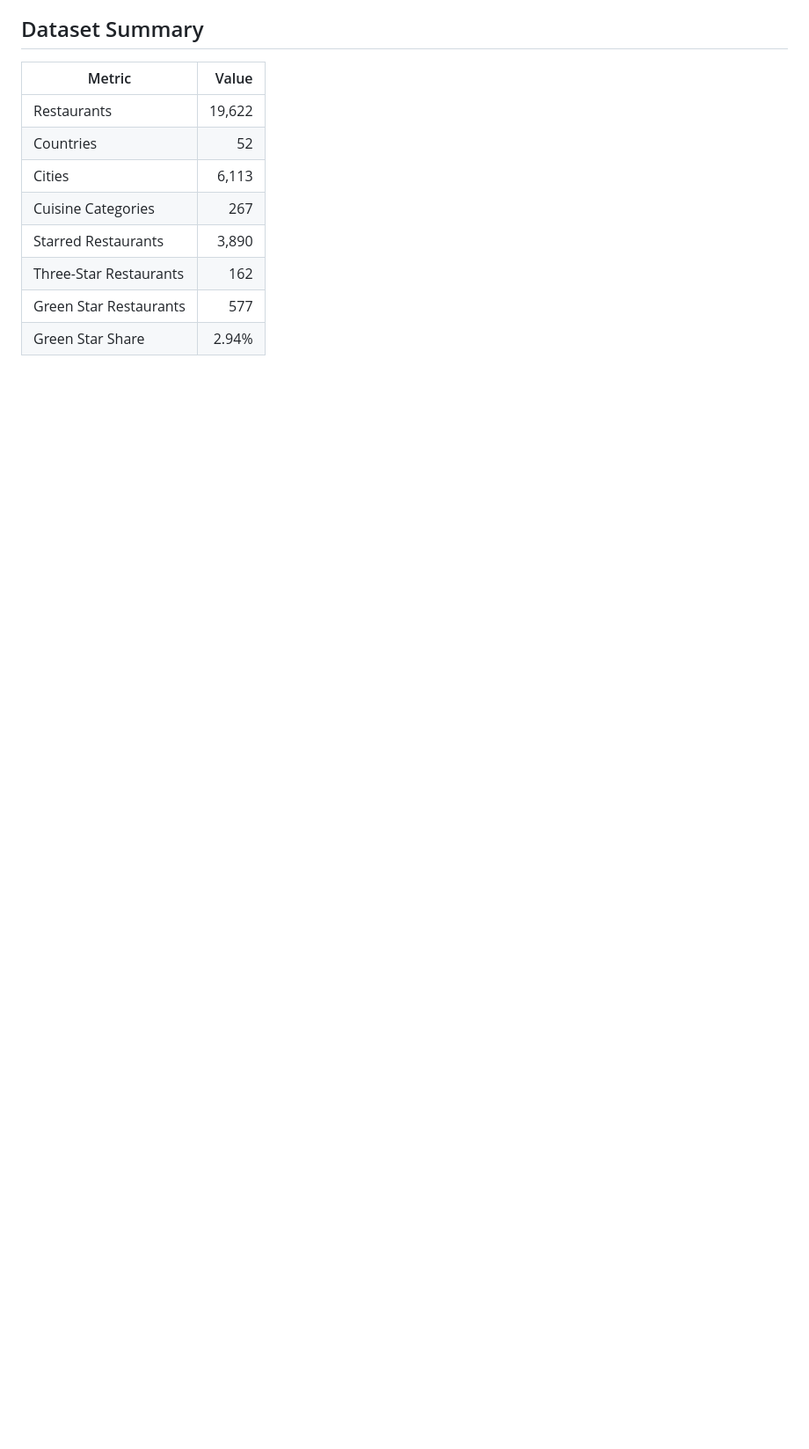
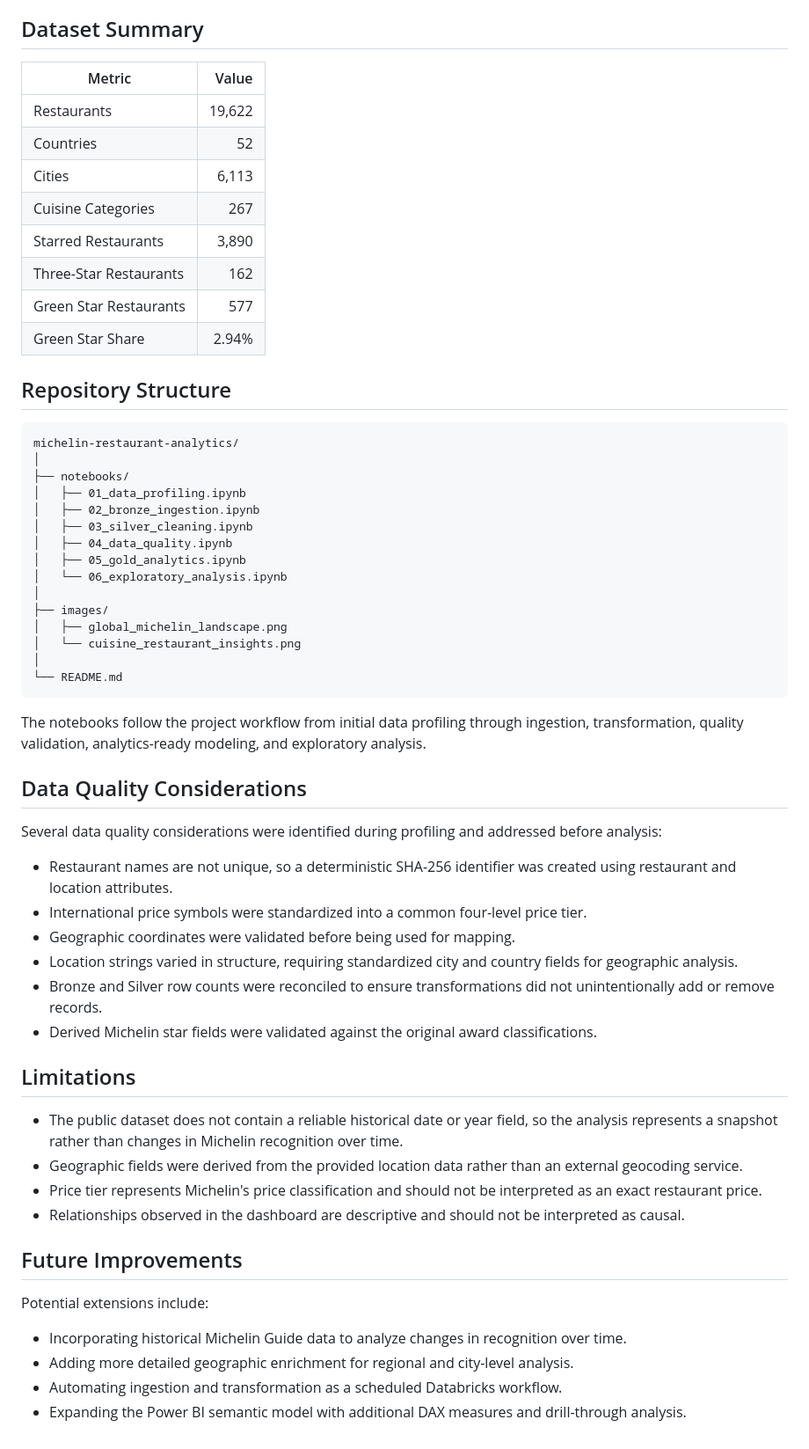
Before and after one commit to nessagbrla/michelin-restaurant-analytics, a Markdown page: README.md, the part around the change. Shown at 88% size. Rendered like a GitHub page; blank space fills up the shorter version.

Commit message:
Complete project documentation
Added sections on repository structure, data quality considerations, limitations, and future improvements to README.

````diff
--- a/README.md
+++ b/README.md
@@ -124,3 +124,52 @@ This page explores restaurant characteristics in greater detail, including leadi
 | Three-Star Restaurants | 162 |
 | Green Star Restaurants | 577 |
 | Green Star Share | 2.94% |
+
+## Repository Structure
+
+```text
+michelin-restaurant-analytics/
+│
+├── notebooks/
+│   ├── 01_data_profiling.ipynb
+│   ├── 02_bronze_ingestion.ipynb
+│   ├── 03_silver_cleaning.ipynb
+│   ├── 04_data_quality.ipynb
+│   ├── 05_gold_analytics.ipynb
+│   └── 06_exploratory_analysis.ipynb
+│
+├── images/
+│   ├── global_michelin_landscape.png
+│   └── cuisine_restaurant_insights.png
+│
+└── README.md
+```
+
+The notebooks follow the project workflow from initial data profiling through ingestion, transformation, quality validation, analytics-ready modeling, and exploratory analysis.
+
+## Data Quality Considerations
+
+Several data quality considerations were identified during profiling and addressed before analysis:
+
+- Restaurant names are not unique, so a deterministic SHA-256 identifier was created using restaurant and location attributes.
+- International price symbols were standardized into a common four-level price tier.
+- Geographic coordinates were validated before being used for mapping.
+- Location strings varied in structure, requiring standardized city and country fields for geographic analysis.
+- Bronze and Silver row counts were reconciled to ensure transformations did not unintentionally add or remove records.
+- Derived Michelin star fields were validated against the original award classifications.
+
+## Limitations
+
+- The public dataset does not contain a reliable historical date or year field, so the analysis represents a snapshot rather than changes in Michelin recognition over time.
+- Geographic fields were derived from the provided location data rather than an external geocoding service.
+- Price tier represents Michelin's price classification and should not be interpreted as an exact restaurant price.
+- Relationships observed in the dashboard are descriptive and should not be interpreted as causal.
+
+## Future Improvements
+
+Potential extensions include:
+
+- Incorporating historical Michelin Guide data to analyze changes in recognition over time.
+- Adding more detailed geographic enrichment for regional and city-level analysis.
+- Automating ingestion and transformation as a scheduled Databricks workflow.
+- Expanding the Power BI semantic model with additional DAX measures and drill-through analysis.
````
